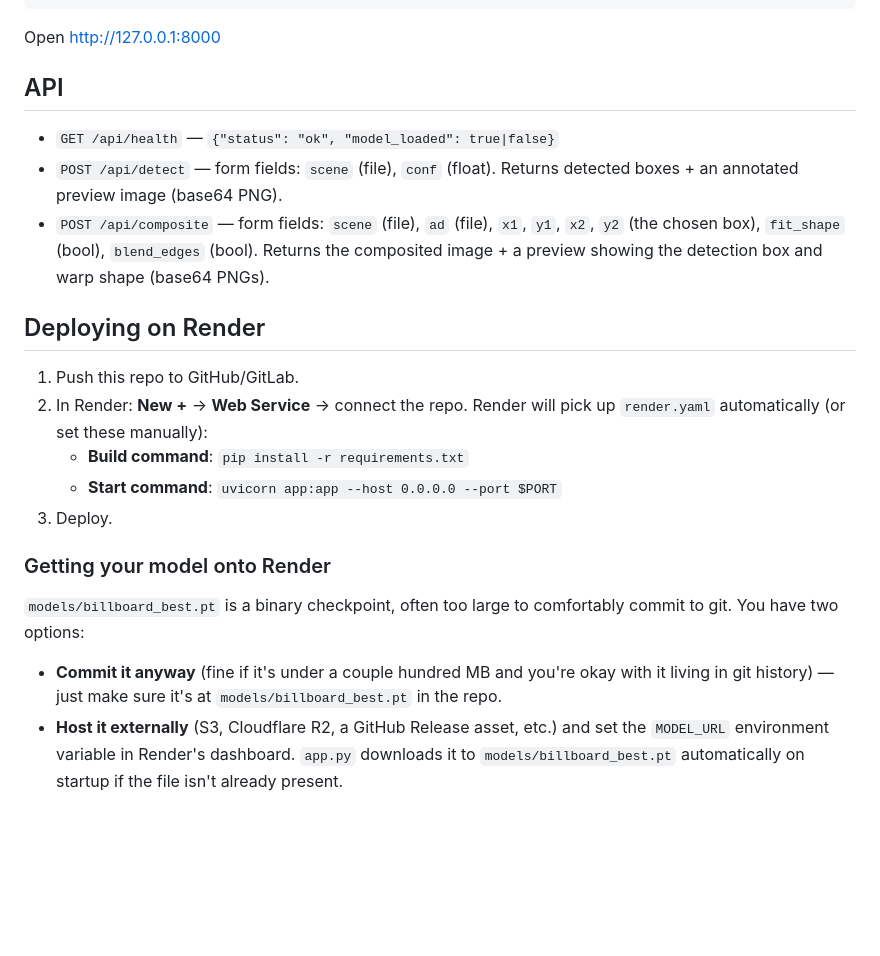
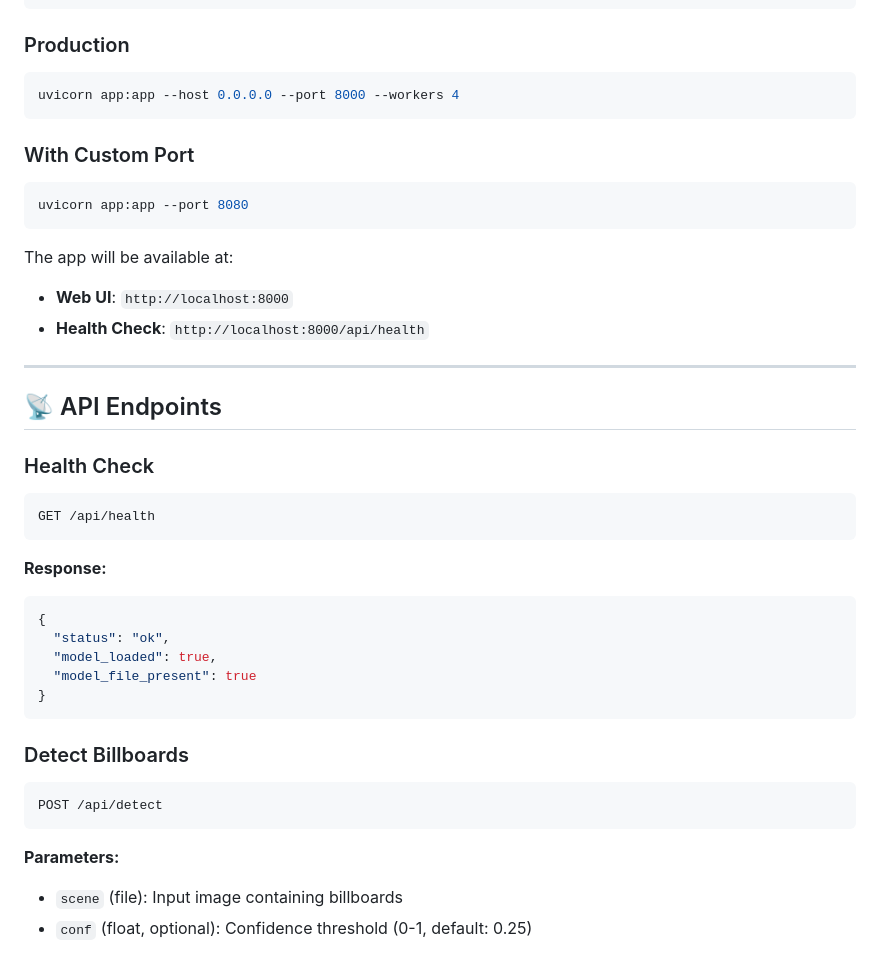
Before and after one commit to ManasTarare/Billboard, a Markdown page: README.md, the part around one of its changes. GitHub-like rendering; blank space fills up the shorter version.

````diff
--- a/README.md
+++ b/README.md
@@ -41,33 +82,43 @@ pip install -r requirements.txt
 uvicorn app:app --reload
 ```
 
-Open http://127.0.0.1:8000
+### Production
+```bash
+uvicorn app:app --host 0.0.0.0 --port 8000 --workers 4
+```
 
-## API
+### With Custom Port
+```bash
+uvicorn app:app --port 8080
+```
 
-- `GET /api/health` — `{"status": "ok", "model_loaded": true|false}`
-- `POST /api/detect` — form fields: `scene` (file), `conf` (float). Returns detected boxes + an annotated preview image (base64 PNG).
-- `POST /api/composite` — form fields: `scene` (file), `ad` (file), `x1`, `y1`, `x2`, `y2` (the chosen box), `fit_shape` (bool), `blend_edges` (bool). Returns the composited image + a preview showing the detection box and warp shape (base64 PNGs).
+The app will be available at:
+- **Web UI**: `http://localhost:8000`
+- **Health Check**: `http://localhost:8000/api/health`
 
-## Deploying on Render
+---
 
-1. Push this repo to GitHub/GitLab.
-2. In Render: **New +** → **Web Service** → connect the repo. Render will
-   pick up `render.yaml` automatically (or set these manually):
-   - **Build command**: `pip install -r requirements.txt`
-   - **Start command**: `uvicorn app:app --host 0.0.0.0 --port $PORT`
-3. Deploy.
+## 📡 API Endpoints
 
-### Getting your model onto Render
+### Health Check
+```http
+GET /api/health
+```
+**Response:**
+```json
+{
+  "status": "ok",
+  "model_loaded": true,
+  "model_file_present": true
+}
+```
 
-`models/billboard_best.pt` is a binary checkpoint, often too large to
-comfortably commit to git. You have two options:
+### Detect Billboards
+```http
+POST /api/detect
+```
 
-- **Commit it anyway** (fine if it's under a couple hundred MB and you're
-  okay with it living in git history) — just make sure it's at
-  `models/billboard_best.pt` in the repo.
-- **Host it externally** (S3, Cloudflare R2, a GitHub Release asset, etc.)
-  and set the `MODEL_URL` environment variable in Render's dashboard.
-  `app.py` downloads it to `models/billboard_best.pt` automatically on
-  startup if the file isn't already present.
+**Parameters:**
+- `scene` (file): Input image containing billboards
+- `conf` (float, optional): Confidence threshold (0-1, default: 0.25)
 
````
Also changed, not shown: other parts of README.md (+300 -38 lines).
